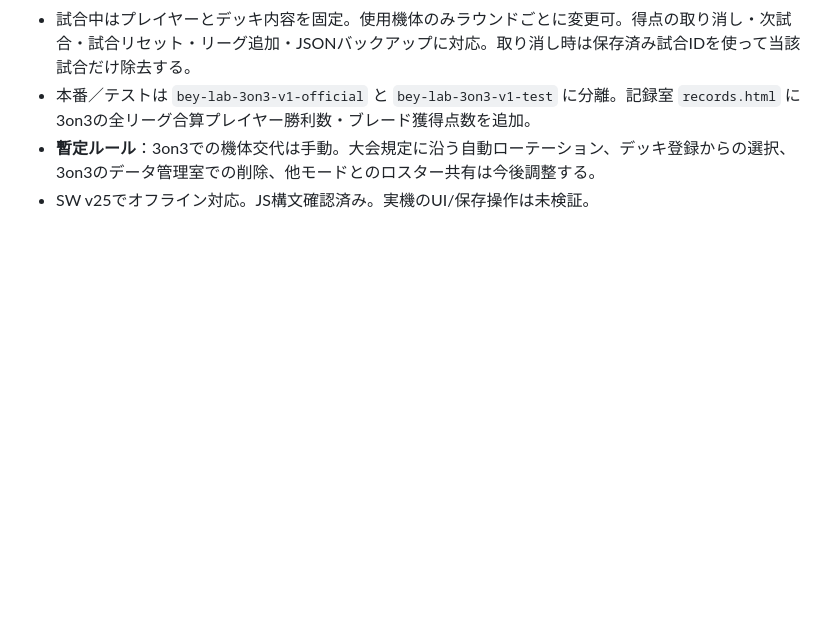
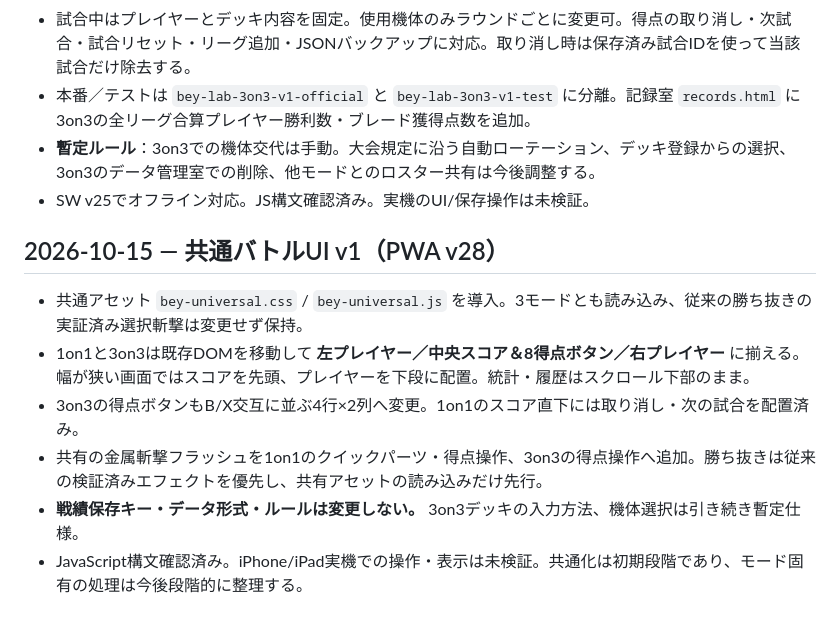
Before and after one commit to bey-lab/Beyblade-recorder, a Markdown page: README.md, the part around the change. Drawn GitHub-style; blank space fills up the shorter version.

Commit message:
Document common battle UI v1 migration and safety boundaries

```diff
--- a/README.md
+++ b/README.md
@@ -221,3 +221,12 @@ iPad Pro横画面での勝敗操作が画面下方にはみ出すとの実機フ
 - 本番／テストは `bey-lab-3on3-v1-official` と `bey-lab-3on3-v1-test` に分離。記録室 `records.html` に3on3の全リーグ合算プレイヤー勝利数・ブレード獲得点数を追加。
 - **暫定ルール**：3on3での機体交代は手動。大会規定に沿う自動ローテーション、デッキ登録からの選択、3on3のデータ管理室での削除、他モードとのロスター共有は今後調整する。
 - SW v25でオフライン対応。JS構文確認済み。実機のUI/保存操作は未検証。
+
+## 2026-10-15 — 共通バトルUI v1（PWA v28）
+
+- 共通アセット `bey-universal.css` / `bey-universal.js` を導入。3モードとも読み込み、従来の勝ち抜きの実証済み選択斬撃は変更せず保持。
+- 1on1と3on3は既存DOMを移動して **左プレイヤー／中央スコア＆8得点ボタン／右プレイヤー** に揃える。幅が狭い画面ではスコアを先頭、プレイヤーを下段に配置。統計・履歴はスクロール下部のまま。
+- 3on3の得点ボタンもB/X交互に並ぶ4行×2列へ変更。1on1のスコア直下には取り消し・次の試合を配置済み。
+- 共有の金属斬撃フラッシュを1on1のクイックパーツ・得点操作、3on3の得点操作へ追加。勝ち抜きは従来の検証済みエフェクトを優先し、共有アセットの読み込みだけ先行。
+- **戦績保存キー・データ形式・ルールは変更しない。** 3on3デッキの入力方法、機体選択は引き続き暫定仕様。
+- JavaScript構文確認済み。iPhone/iPad実機での操作・表示は未検証。共通化は初期段階であり、モード固有の処理は今後段階的に整理する。
```
